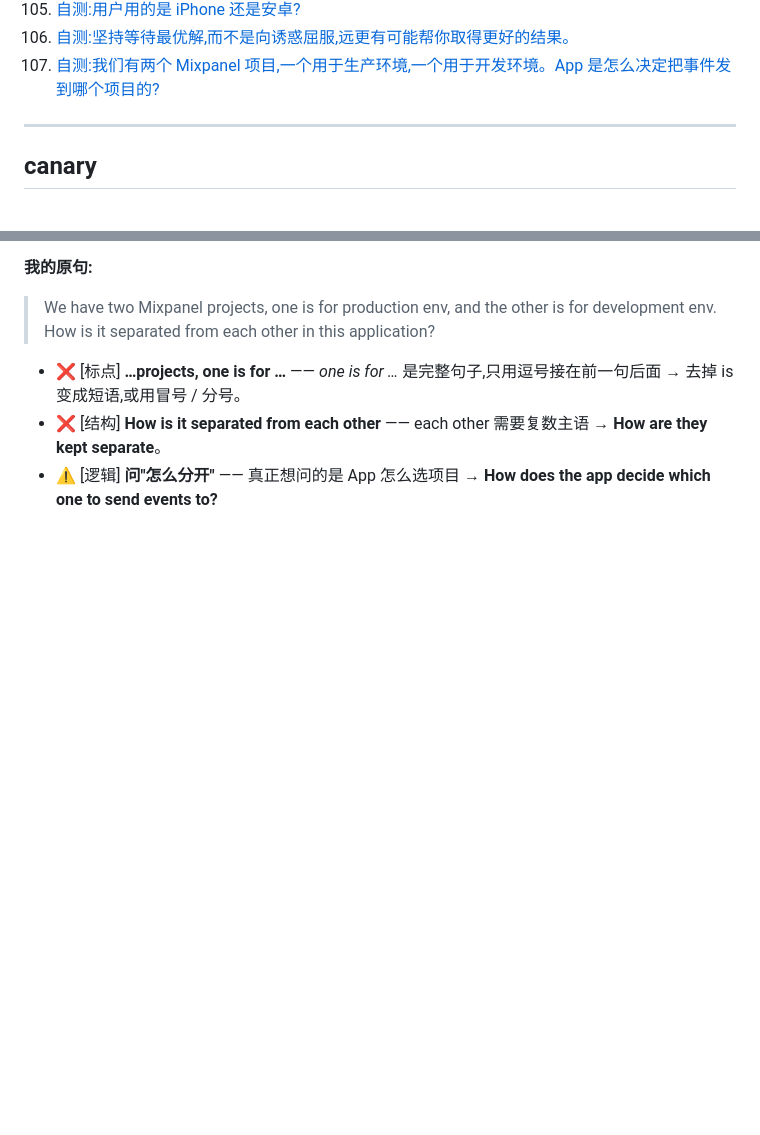
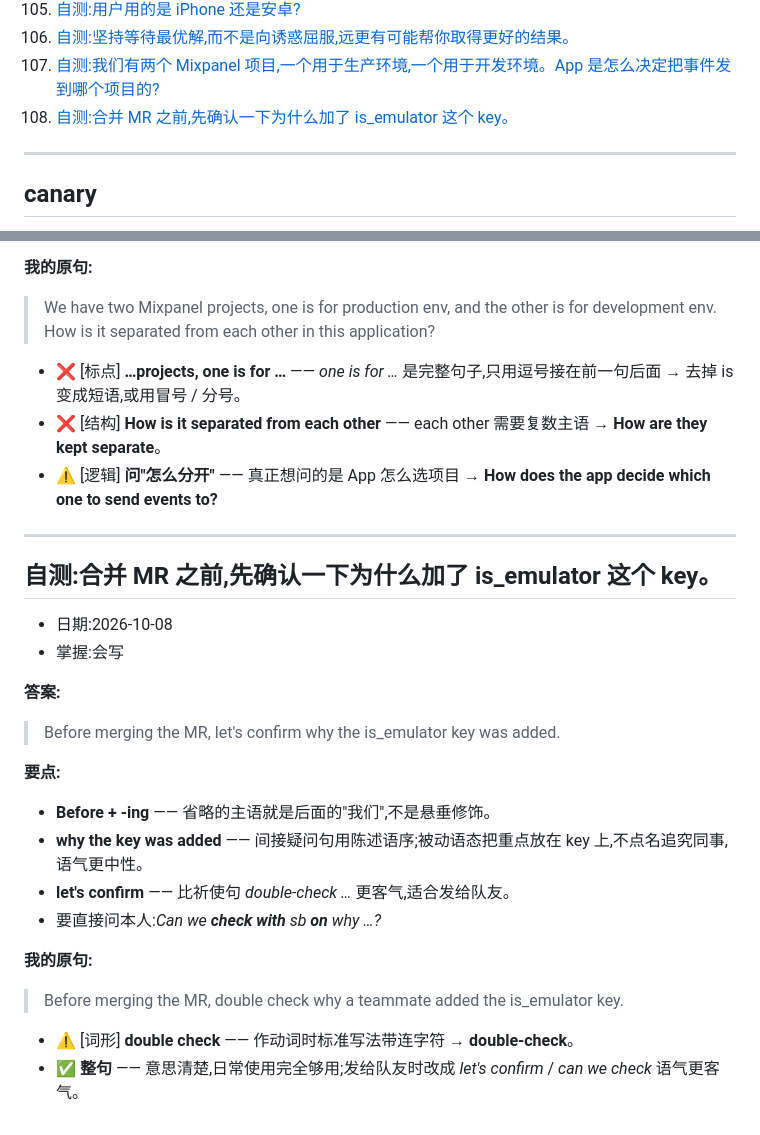
Before and after one commit to chinalwb/vocab, a Markdown page: vocabulary.md, 2 parts joined by grey strips. GitHub-like rendering; blank space fills up the shorter version.

Commit message:
Add entry: 自测:confirm before merging
Co-Authored-By: Claude Opus 5.5 (1M context) <noreply@anthropic.com>

```diff
--- a/vocabulary.md
+++ b/vocabulary.md
@@ -111,6 +111,7 @@
 105. [自测:用户用的是 iPhone 还是安卓?](#t-iphone-or-android)
 106. [自测:坚持等待最优解,而不是向诱惑屈服,远更有可能帮你取得更好的结果。](#t-hold-out-for)
 107. [自测:我们有两个 Mixpanel 项目,一个用于生产环境,一个用于开发环境。App 是怎么决定把事件发到哪个项目的?](#t-two-projects)
+108. [自测:合并 MR 之前,先确认一下为什么加了 is_emulator 这个 key。](#t-confirm-before-merge)
 
 ---
 
@@ -3556,3 +3557,29 @@ platform 等于 10,就代表请求来自 web,对吧?
 - ❌ [标点] **…projects, one is for …** —— *one is for …* 是完整句子,只用逗号接在前一句后面 → 去掉 is 变成短语,或用冒号 / 分号。
 - ❌ [结构] **How is it separated from each other** —— each other 需要复数主语 → **How are they kept separate**。
 - ⚠️ [逻辑] **问"怎么分开"** —— 真正想问的是 App 怎么选项目 → **How does the app decide which one to send events to?**
+
+---
+
+<a id="t-confirm-before-merge"></a>
+## 自测:合并 MR 之前,先确认一下为什么加了 is_emulator 这个 key。
+
+- 日期:2026-10-08
+- 掌握:会写
+
+**答案:**
+
+> Before merging the MR, let's confirm why the is_emulator key was added.
+
+**要点:**
+
+- **Before + -ing** —— 省略的主语就是后面的"我们",不是悬垂修饰。
+- **why the key was added** —— 间接疑问句用陈述语序;被动语态把重点放在 key 上,不点名追究同事,语气更中性。
+- **let's confirm** —— 比祈使句 *double-check …* 更客气,适合发给队友。
+- 要直接问本人:*Can we **check with** sb **on** why …?*
+
+**我的原句:**
+
+> Before merging the MR, double check why a teammate added the is_emulator key.
+
+- ⚠️ [词形] **double check** —— 作动词时标准写法带连字符 → **double-check**。
+- ✅ **整句** —— 意思清楚,日常使用完全够用;发给队友时改成 *let's confirm* / *can we check* 语气更客气。
```
